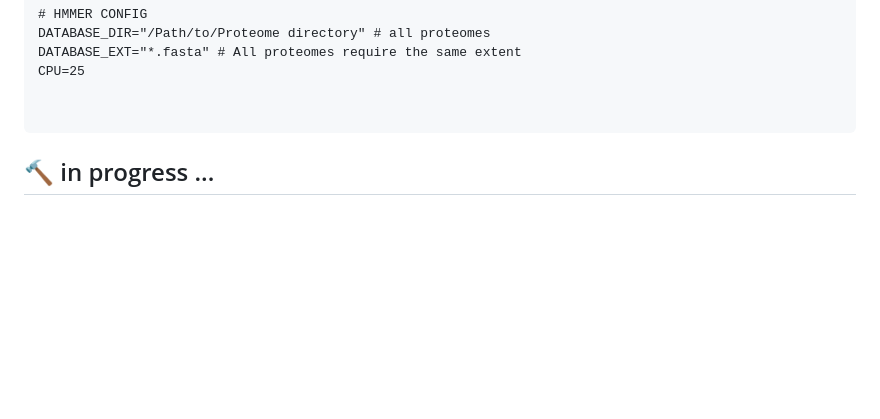
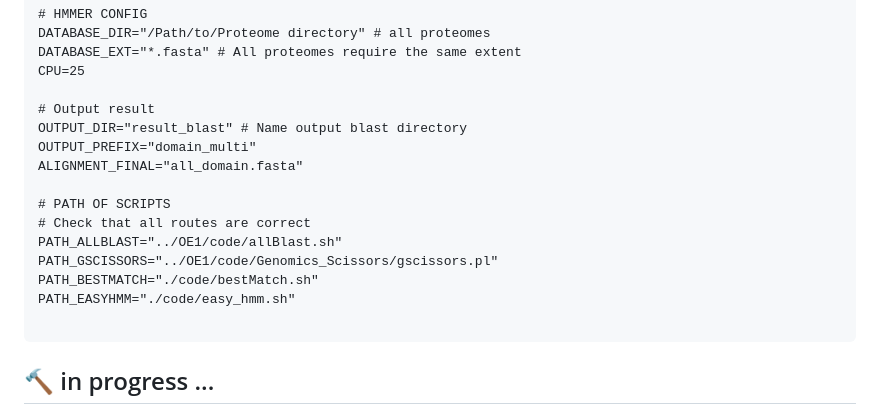
Before and after one commit to mathiashole/identifyMuFa, a Markdown page: README.md, the part around the change. Rendered like a GitHub page; blank space fills up the shorter version.

Commit message:
Update OE2 output result and path of scripts

````diff
--- a/README.md
+++ b/README.md
@@ -109,6 +109,17 @@ DATABASE_DIR="/Path/to/Proteome directory" # all proteomes
 DATABASE_EXT="*.fasta" # All proteomes require the same extent
 CPU=25
 
+# Output result
+OUTPUT_DIR="result_blast" # Name output blast directory
+OUTPUT_PREFIX="domain_multi"
+ALIGNMENT_FINAL="all_domain.fasta"
+
+# PATH OF SCRIPTS
+# Check that all routes are correct
+PATH_ALLBLAST="../OE1/code/allBlast.sh"
+PATH_GSCISSORS="../OE1/code/Genomics_Scissors/gscissors.pl"
+PATH_BESTMATCH="./code/bestMatch.sh"
+PATH_EASYHMM="./code/easy_hmm.sh"
 
 ```
 
````
